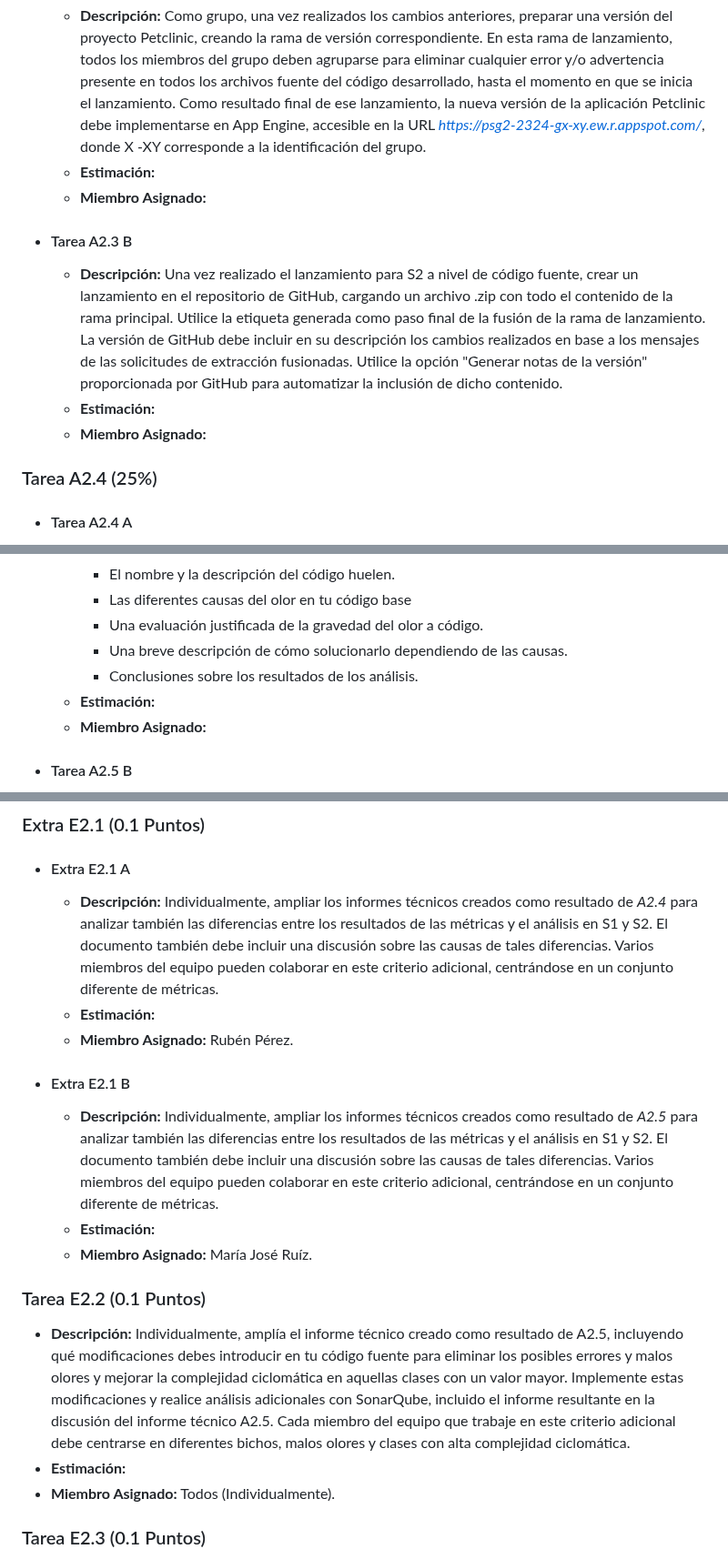
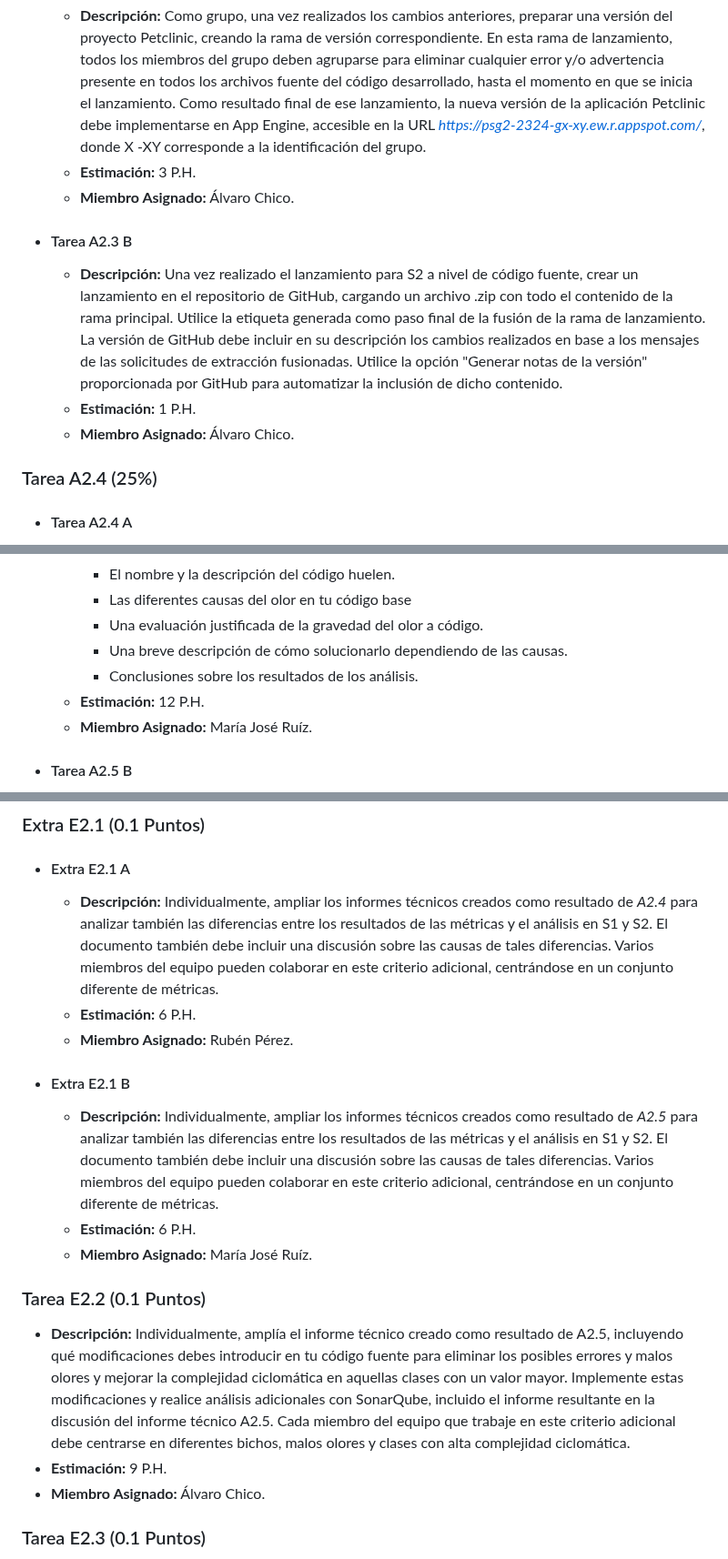
Before and after one commit to jormunrod/PSG2_PetClinic, a Markdown page: docs/Sprint2/SprintPlanning.md, 3 parts joined by grey strips. Shown at 91% size. Rendered like a GitHub page.

Commit message:
[wip]: Update SprintPlanning

```diff
--- a/docs/Sprint2/SprintPlanning.md
+++ b/docs/Sprint2/SprintPlanning.md
@@ -88,8 +88,8 @@ a todos. Por ejemplo, si hay 2 personas y 20 puntos asignados, significa que cad
   momento en que se inicia el lanzamiento. Como resultado final de ese lanzamiento, la nueva versión de la aplicación
   Petclinic debe implementarse en App Engine, accesible en la URL _https://psg2-2324-gx-xy.ew.r.appspot.com/_, donde X -XY
   corresponde a la identificación del grupo.
-  - **Estimación:**
-  - **Miembro Asignado:**
+  - **Estimación:** 3 P.H.
+  - **Miembro Asignado:** Álvaro Chico.
 
 - #### Tarea A2.3 B
   - **Descripción:** Una vez realizado el lanzamiento para S2 a nivel de código fuente, crear un lanzamiento en el repositorio
@@ -97,8 +97,8 @@ a todos. Por ejemplo, si hay 2 personas y 20 puntos asignados, significa que cad
   de la fusión de la rama de lanzamiento. La versión de GitHub debe incluir en su descripción los cambios realizados en base
   a los mensajes de las solicitudes de extracción fusionadas. Utilice la opción "Generar notas de la versión" proporcionada por
   GitHub para automatizar la inclusión de dicho contenido.
-  - **Estimación:**
-  - **Miembro Asignado:**
+  - **Estimación:** 1 P.H.
+  - **Miembro Asignado:** Álvaro Chico.
 
 ### Tarea A2.4 (25%)
 - #### Tarea A2.4 A
@@ -143,8 +143,8 @@ a todos. Por ejemplo, si hay 2 personas y 20 puntos asignados, significa que cad
       - Una evaluación justificada de la gravedad del olor a código.
       - Una breve descripción de cómo solucionarlo dependiendo de las causas.
       - Conclusiones sobre los resultados de los análisis.
-  - **Estimación:**
-  - **Miembro Asignado:**
+  - **Estimación:** 12 P.H.
+  - **Miembro Asignado:** María José Ruíz.
 
 - #### Tarea A2.5 B
   - **Descripción:** Como grupo, creen un informe técnico (en español) titulado “Análisis del Código Fuente y Métricas Asociadas” que     incluya los resultados del análisis de su proyecto con SonarQube (según las versiones generadas en S1 y S2, analizando el código en     la rama principal para los commits correspondientes). Dicho informe debe describir los valores de las métricas del código fuente        calculadas, los tipos de problemas encontrados en el análisis y sus causas. El documento debe almacenarse en una carpeta docs dentro    del mismo repositorio usando la sintaxis Markdown, actualizando las versiones almacenadas a medida que el grupo trabaja con él          siguiendo la estrategia definida en S1. Este documento debe contener al menos los siguientes elementos:
@@ -190,7 +190,7 @@ Se envían todos los informes relacionados con las actas de las reuniones (Sprin
   analizar también las diferencias entre los resultados de las métricas y el análisis en S1 y S2. El documento
   también debe incluir una discusión sobre las causas de tales diferencias. Varios miembros del equipo pueden
   colaborar en este criterio adicional, centrándose en un conjunto diferente de métricas.
-  - **Estimación:**
+  - **Estimación:**  6 P.H.
   - **Miembro Asignado:** Rubén Pérez.
 
 - #### Extra E2.1 B
@@ -198,7 +198,7 @@ Se envían todos los informes relacionados con las actas de las reuniones (Sprin
     analizar también las diferencias entre los resultados de las métricas y el análisis en S1 y S2. El documento
     también debe incluir una discusión sobre las causas de tales diferencias. Varios miembros del equipo pueden
     colaborar en este criterio adicional, centrándose en un conjunto diferente de métricas.
-  - **Estimación:**
+  - **Estimación:** 6 P.H.
   - **Miembro Asignado:** María José Ruíz.
 
 ### Tarea E2.2 (0.1 Puntos)
@@ -208,8 +208,8 @@ Se envían todos los informes relacionados con las actas de las reuniones (Sprin
   y realice análisis adicionales con SonarQube, incluido el informe resultante en la discusión del informe
   técnico A2.5. Cada miembro del equipo que trabaje en este criterio adicional debe centrarse en diferentes
   bichos, malos olores y clases con alta complejidad ciclomática.
-- **Estimación:**
-- **Miembro Asignado:** Todos (Individualmente).
+- **Estimación:** 9 P.H.
+- **Miembro Asignado:** Álvaro Chico.
 
 ### Tarea E2.3 (0.1 Puntos)
 - **Descripción:** Individualmente, configura tu proyecto para usar GitHub Actions para automatizar el análisis
```
Also changed, not shown: other parts of docs/Sprint2/SprintPlanning.md (+2 -2 lines).
